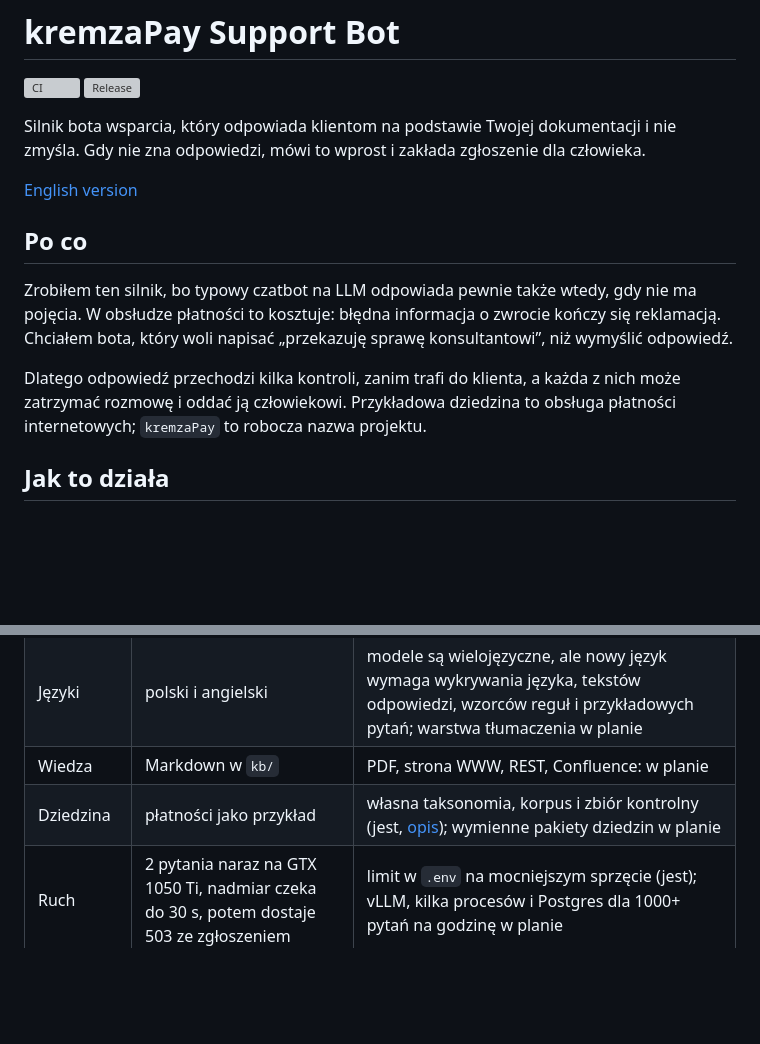
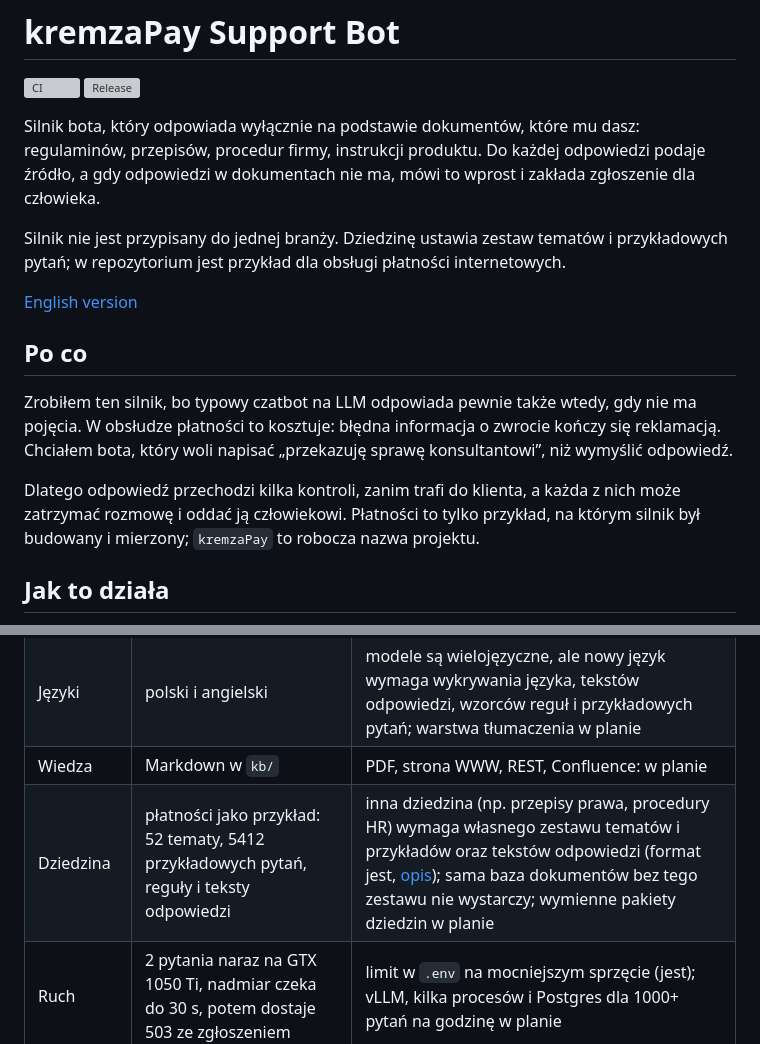
Before and after one commit to aleksykremza-dev/kremzapay-support-bot, a Markdown page: README.md, 2 parts joined by grey strips. GitHub-like rendering; blank space fills up the shorter version; grey boxes are pictures that could not be loaded.

Commit message:
docs: README leads with the engine, any document base, domain set by topics and examples

```diff
--- a/README.md
+++ b/README.md
@@ -3,9 +3,14 @@
 [![CI](https://github.com/aleksykremza-dev/kremzapay-support-bot/actions/workflows/ci.yml/badge.svg?branch=main)](https://github.com/aleksykremza-dev/kremzapay-support-bot/actions/workflows/ci.yml)
 [![Release](https://img.shields.io/github/v/release/aleksykremza-dev/kremzapay-support-bot)](https://github.com/aleksykremza-dev/kremzapay-support-bot/releases)
 
-Silnik bota wsparcia, który odpowiada klientom na podstawie Twojej dokumentacji
-i nie zmyśla. Gdy nie zna odpowiedzi, mówi to wprost i zakłada zgłoszenie dla
-człowieka.
+Silnik bota, który odpowiada wyłącznie na podstawie dokumentów, które mu dasz:
+regulaminów, przepisów, procedur firmy, instrukcji produktu. Do każdej odpowiedzi
+podaje źródło, a gdy odpowiedzi w dokumentach nie ma, mówi to wprost i zakłada
+zgłoszenie dla człowieka.
+
+Silnik nie jest przypisany do jednej branży. Dziedzinę ustawia zestaw tematów
+i przykładowych pytań; w repozytorium jest przykład dla obsługi płatności
+internetowych.
 
 [English version](README.en.md)
 
@@ -17,8 +22,9 @@ kończy się reklamacją. Chciałem bota, który woli napisać „przekazuję sp
 konsultantowi”, niż wymyślić odpowiedź.
 
 Dlatego odpowiedź przechodzi kilka kontroli, zanim trafi do klienta, a każda
-z nich może zatrzymać rozmowę i oddać ją człowiekowi. Przykładowa dziedzina to
-obsługa płatności internetowych; `kremzaPay` to robocza nazwa projektu.
+z nich może zatrzymać rozmowę i oddać ją człowiekowi. Płatności to tylko
+przykład, na którym silnik był budowany i mierzony; `kremzaPay` to robocza
+nazwa projektu.
 
 ## Jak to działa
 
@@ -128,7 +134,7 @@ Szczegóły i API: [docs/api.md](docs/api.md).
 | Model | lokalna Ollama, `qwen2.5:7b-instruct`, 0 zł za tokeny | inny model z Ollama jedną zmienną `ANSWER_MODEL` (jest); hostowany LLM, np. zgodny z OpenAI, wymaga zmiany jednego modułu `src/llm.py`; przy dużym ruchu to już koszt: własne GPU albo płatne API |
 | Języki | polski i angielski | modele są wielojęzyczne, ale nowy język wymaga wykrywania języka, tekstów odpowiedzi, wzorców reguł i przykładowych pytań; warstwa tłumaczenia w planie |
 | Wiedza | Markdown w `kb/` | PDF, strona WWW, REST, Confluence: w planie |
-| Dziedzina | płatności jako przykład | własna taksonomia, korpus i zbiór kontrolny (jest, [opis](docs/wlasna-domena.md)); wymienne pakiety dziedzin w planie |
+| Dziedzina | płatności jako przykład: 52 tematy, 5412 przykładowych pytań, reguły i teksty odpowiedzi | inna dziedzina (np. przepisy prawa, procedury HR) wymaga własnego zestawu tematów i przykładów oraz tekstów odpowiedzi (format jest, [opis](docs/wlasna-domena.md)); sama baza dokumentów bez tego zestawu nie wystarczy; wymienne pakiety dziedzin w planie |
 | Ruch | 2 pytania naraz na GTX 1050 Ti, nadmiar czeka do 30 s, potem dostaje 503 ze zgłoszeniem | limit w `.env` na mocniejszym sprzęcie (jest); vLLM, kilka procesów i Postgres dla 1000+ pytań na godzinę w planie |
 | Panel | bez logowania, tylko lokalnie | logowanie i role w planie |
 | Zgłoszenia | SQLite i panel | e-mail, helpdesk, CRM w planie |
```
Also changed, not shown: README.en.md (+10 -6 lines).
